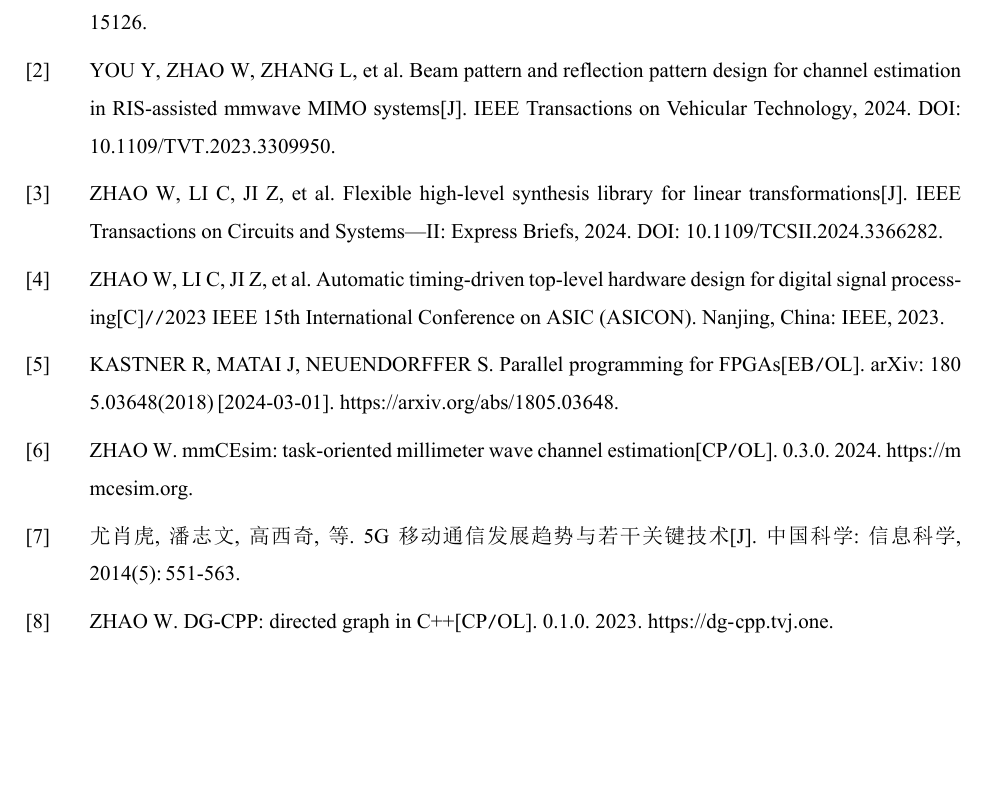
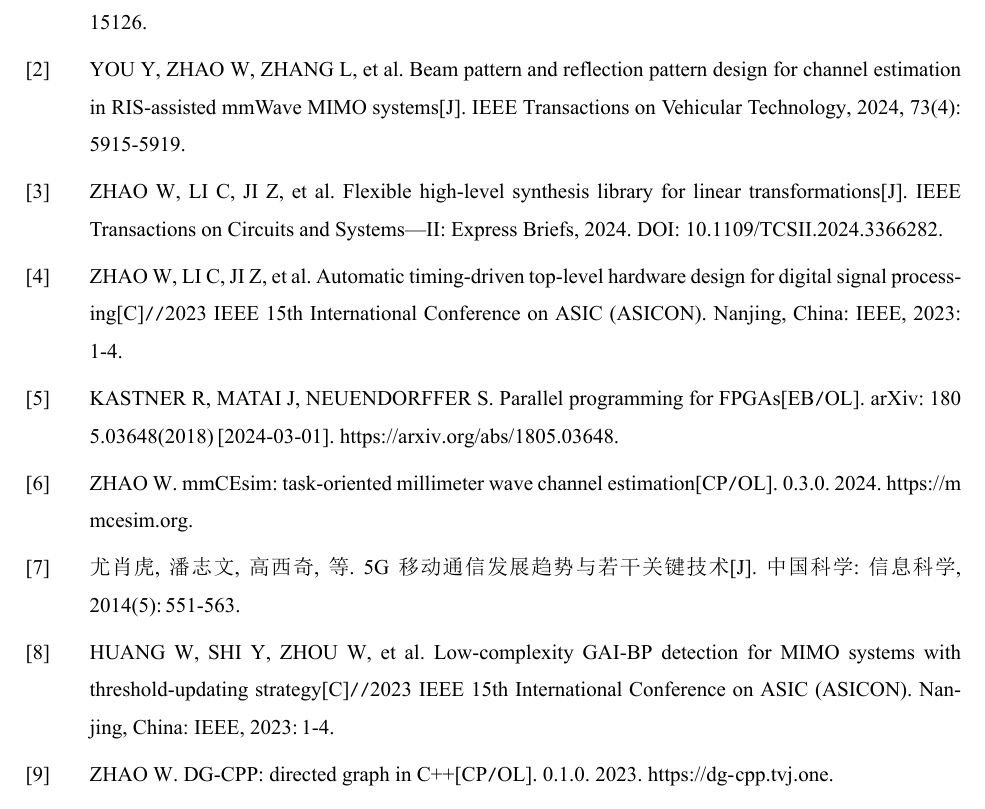
Before and after one commit to Teddy-van-Jerry/seuthesis2024b, a LaTeX thesis (seuthesis2024b.tex, which reads ref/ref.bib): part of page 18 of 20, cut so that both start at the same text, the shorter picture padded with empty space. The pictures show the PDF file seuthesis2024b.pdf that the author committed with the source.

Commit message:
Update References

```diff
--- a/ref/ref.bib
+++ b/ref/ref.bib
@@ -2,3 +2,8 @@
   title     = {Automatic Timing-Driven Top-Level Hardware Design for Digital Signal Processing},
   author    = {Zhao, Wuqiong and Li, Changhan and Ji, Zhenhao and You, You and You, Xiaohu and Zhang, Chuan},
   booktitle = {2023 {IEEE} 15th International Conference on {ASIC} ({ASICON})},
+  pages     = {1--4},
+  year      = {2023},
+  month     = oct,
+  location  = {Nanjing, China},
+  publisher = {IEEE}
@@ -5,3 +15,5 @@
+  booktitle = {2023 {IEEE} 15th International Conference on {ASIC} ({ASICON})},
+  pages     = {1--4},
   year      = {2023},
   month     = oct,
   location  = {Nanjing, China},
@@ -21,12 +33,15 @@
 }
 
 @article{you2024beam,
-  title     = {Beam Pattern and Reflection Pattern Design for Channel Estimation in {RIS}-Assisted Mmwave {MIMO} Systems},
+  title     = {Beam Pattern and Reflection Pattern Design for Channel Estimation in {RIS}-Assisted {mmWave} {MIMO} Systems},
   author    = {You, You and Zhao, Wuqiong and Zhang, Li and You, Xiaohu and Zhang, Chuan},
   journal   = IEEE_J_VT,
+  volume    = {73},
+  number    = {4},
+  pages     = {5915--5919},
   year      = {2024},
-  publisher = {IEEE},
-  doi       = {10.1109/TVT.2023.3309950}
+  month     = apr,
+  publisher = {IEEE}
 }
 
 @article{zhao2024flexible,
```
Also changed, not shown: chapters/body.tex (+1 -1 lines), seuthesis2024b.pdf, ref/ref.bib (5 more changed lines).
